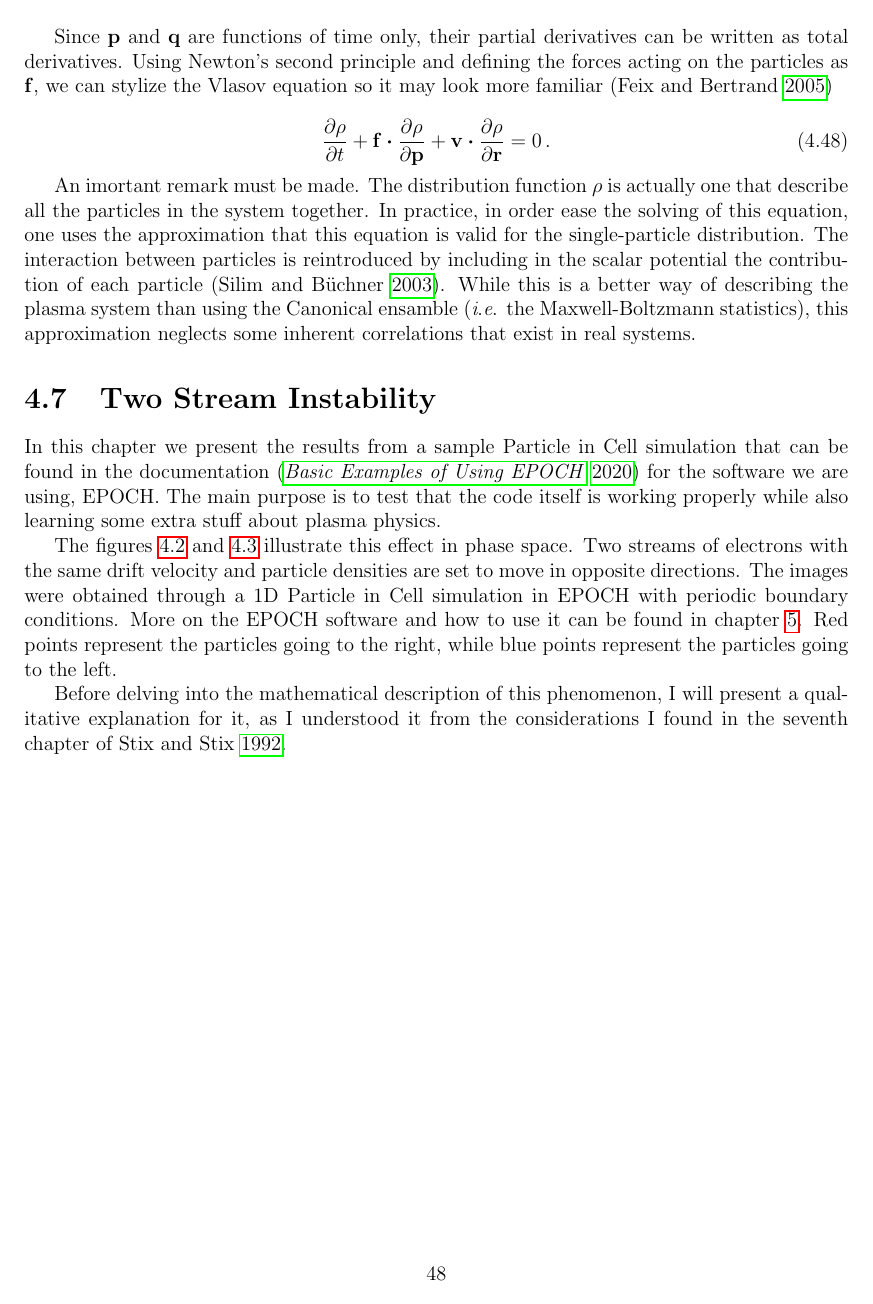
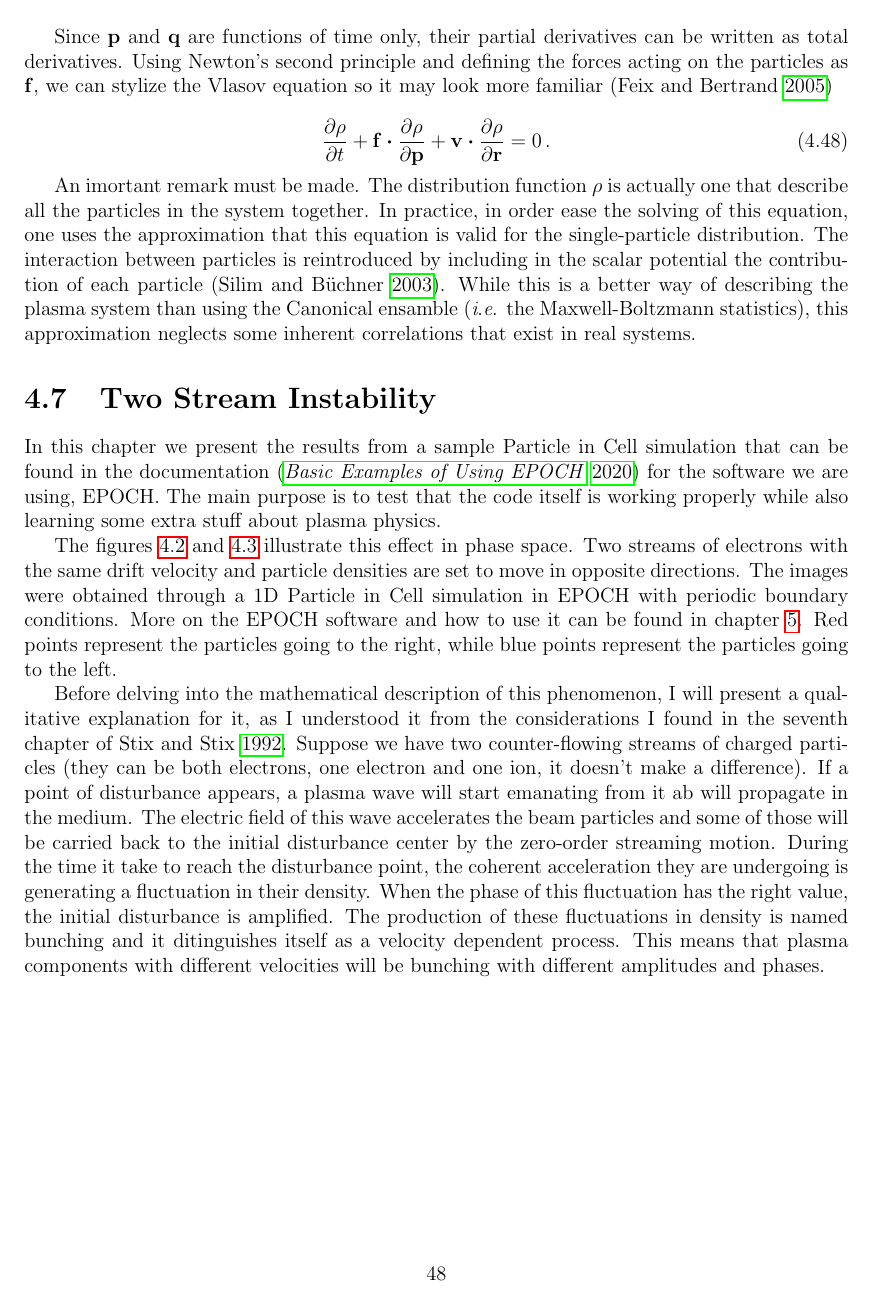
Before and after one commit to DolineanuMircea/Bachelor-Thesis, a LaTeX figure (manuscript/plasma.tex): page 52 of 61. The pictures show the PDF file manuscript/thesis.pdf that the author committed with the source.

Commit message:
two stream instability qualitative description

```diff
--- a/manuscript/plasma.tex
+++ b/manuscript/plasma.tex
@@ -376,7 +376,9 @@ In this chapter we present the results from a sample Particle in Cell simulation
 
 The~\cref{fig:2-stream-instability-1,fig:2-stream-instability-2} illustrate this effect in phase space. Two streams of electrons with the same drift velocity and particle densities are set to move in opposite directions. The images were obtained through a 1D Particle in Cell simulation in EPOCH with periodic boundary conditions. More on the EPOCH software and how to use it can be found in~\cref{chap:numerical-methods}. Red points represent the particles going to the right, while blue points represent the particles going to the left.
 
-Before delving into the mathematical description of this phenomenon, I will present a qualitative explanation for it, as I understood it from the considerations I found in the seventh chapter of~\cite{stixWavesPlasmas1992}.
+Before delving into the mathematical description of this phenomenon, I will present a qualitative explanation for it, as I understood it from the considerations I found in the seventh chapter of~\cite{stixWavesPlasmas1992}. Suppose we have two counter-flowing streams of charged particles (they can be both electrons, one electron and one ion, it doesn't make a difference). If a point of disturbance appears, a plasma wave will start emanating from it ab will propagate in the medium. The electric field of this wave accelerates the beam particles and some of those will be carried back to the initial disturbance center by the zero-order streaming motion. During the time it take to reach the disturbance point, the coherent acceleration they are undergoing is generating a fluctuation in their density. When the phase of this fluctuation has the right value, the initial disturbance is amplified. The production of these fluctuations in density is named bunching and it ditinguishes itself as a velocity dependent process. This means that plasma components with different velocities will be bunching with different amplitudes and phases.
+
+
 
 \begin{figure}[h]
   \centering
```
Also changed, not shown: manuscript/thesis.pdf.
